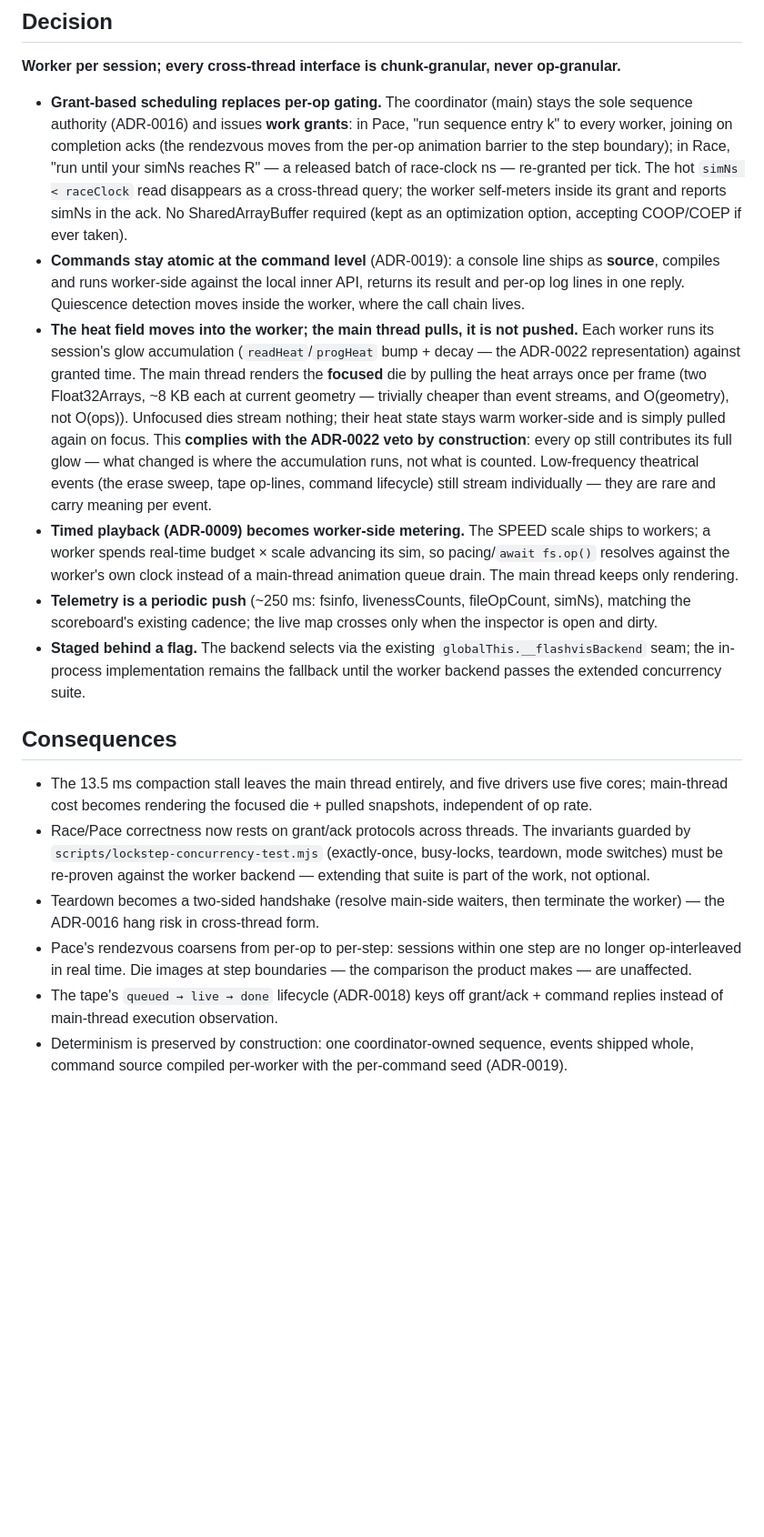
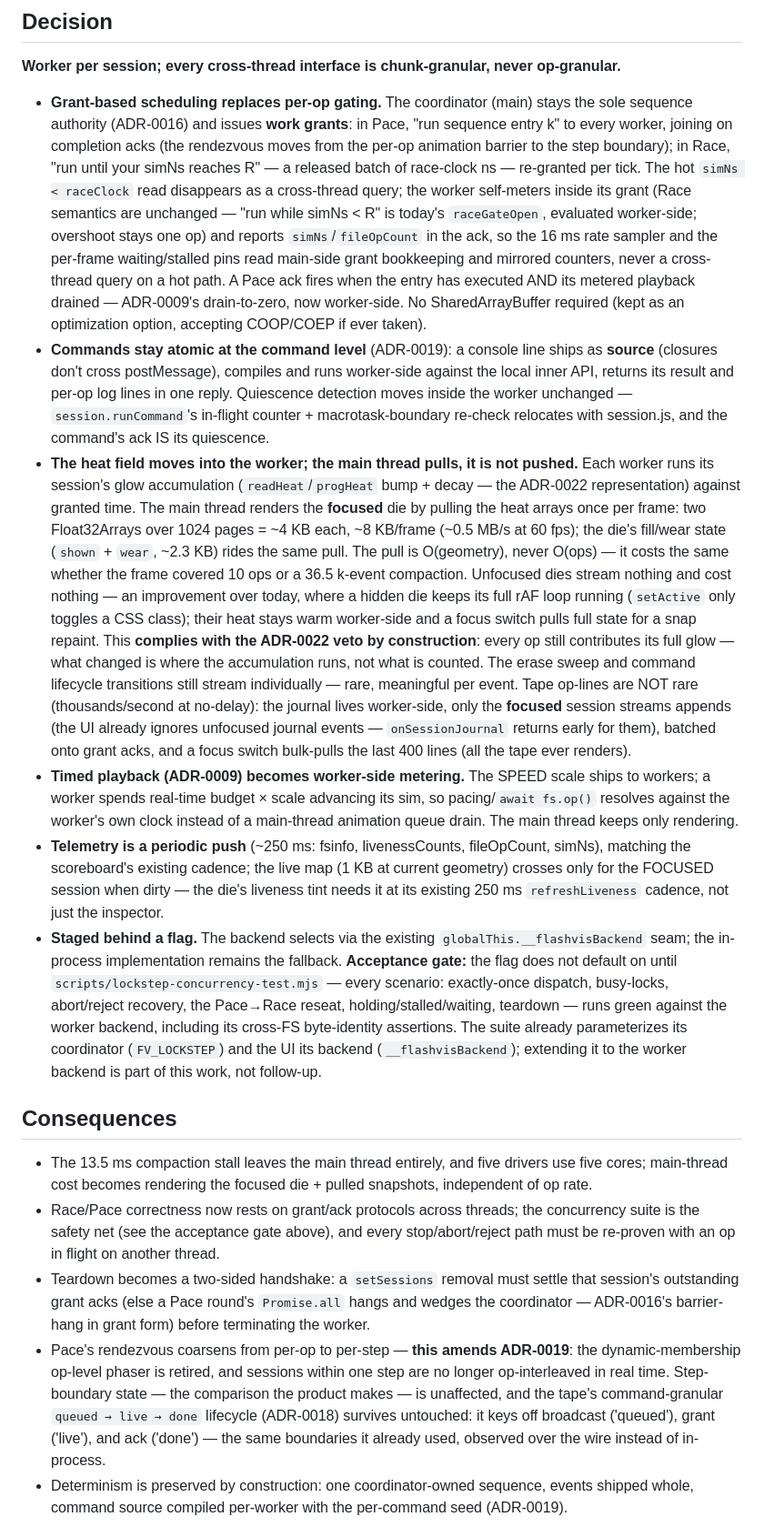
Before and after one commit to simap/FlashVis, a Markdown page: adr/0024-worker-per-session.md, the part around one of its changes. Shown at 91% size. Drawn GitHub-style; blank space fills up the shorter version.

Commit message:
ADR-0024: apply the workers-spike specialist review pass
Corrects the heat-pull size (~4 KB per channel) and marshalling arithmetic,
fixes two wrong claims (tape op-lines are thousands/sec at no-delay — journal
goes worker-side with focused-only streaming; the live map feeds the focused
die's 250 ms tint, not just the inspector), pins Race grant semantics to
today's raceGateOpen evaluated worker-side, makes the concurrency-suite
acceptance gate concrete, and marks the Pace op-phaser retirement as a formal
amendment to ADR-0019.

```diff
--- a/adr/0024-worker-per-session.md
+++ b/adr/0024-worker-per-session.md
@@ -35,45 +39,66 @@ sized so that synchronization and marshalling stay off the per-op path.
   every worker, joining on completion acks (the rendezvous moves from the per-op animation
   barrier to the step boundary); in Race, "run until your simNs reaches R" — a released batch of
   race-clock ns — re-granted per tick. The hot `simNs < raceClock` read disappears as a
-  cross-thread query; the worker self-meters inside its grant and reports simNs in the ack. No
-  SharedArrayBuffer required (kept as an optimization option, accepting COOP/COEP if ever taken).
-- **Commands stay atomic at the command level** (ADR-0019): a console line ships as **source**,
-  compiles and runs worker-side against the local inner API, returns its result and per-op log
-  lines in one reply. Quiescence detection moves inside the worker, where the call chain lives.
+  cross-thread query; the worker self-meters inside its grant (Race semantics are unchanged —
+  "run while simNs < R" is today's `raceGateOpen`, evaluated worker-side; overshoot stays one op)
+  and reports `simNs`/`fileOpCount` in the ack, so the 16 ms rate sampler and the per-frame
+  waiting/stalled pins read main-side grant bookkeeping and mirrored counters, never a cross-thread
+  query on a hot path. A Pace ack fires when the entry has executed AND its metered playback
+  drained — ADR-0009's drain-to-zero, now worker-side. No SharedArrayBuffer required (kept as an
+  optimization option, accepting COOP/COEP if ever taken).
+- **Commands stay atomic at the command level** (ADR-0019): a console line ships as **source**
+  (closures don't cross postMessage), compiles and runs worker-side against the local inner API,
+  returns its result and per-op log lines in one reply. Quiescence detection moves inside the
+  worker unchanged — `session.runCommand`'s in-flight counter + macrotask-boundary re-check
+  relocates with session.js, and the command's ack IS its quiescence.
 - **The heat field moves into the worker; the main thread pulls, it is not pushed.** Each worker
   runs its session's glow accumulation (`readHeat`/`progHeat` bump + decay — the ADR-0022
   representation) against granted time. The main thread renders the **focused** die by pulling the
-  heat arrays once per frame (two Float32Arrays, ~8 KB each at current geometry — trivially
-  cheaper than event streams, and O(geometry), not O(ops)). Unfocused dies stream nothing;
-  their heat state stays warm worker-side and is simply pulled again on focus. This **complies
-  with the ADR-0022 veto by construction**: every op still contributes its full glow — what
-  changed is where the accumulation runs, not what is counted. Low-frequency theatrical events
-  (the erase sweep, tape op-lines, command lifecycle) still stream individually — they are rare
-  and carry meaning per event.
+  heat arrays once per frame: two Float32Arrays over 1024 pages = ~4 KB each, ~8 KB/frame
+  (~0.5 MB/s at 60 fps); the die's fill/wear state (`shown` + `wear`, ~2.3 KB) rides the same pull.
+  The pull is O(geometry), never O(ops) — it costs the same whether the frame covered 10 ops or a
+  36.5 k-event compaction. Unfocused dies stream nothing and cost nothing — an improvement over
+  today, where a hidden die keeps its full rAF loop running (`setActive` only toggles a CSS class);
+  their heat stays warm worker-side and a focus switch pulls full state for a snap repaint. This
+  **complies with the ADR-0022 veto by construction**: every op still contributes its full glow —
+  what changed is where the accumulation runs, not what is counted. The erase sweep and command
+  lifecycle transitions still stream individually — rare, meaningful per event. Tape op-lines are
+  NOT rare (thousands/second at no-delay): the journal lives worker-side, only the **focused**
+  session streams appends (the UI already ignores unfocused journal events — `onSessionJournal`
+  returns early for them), batched onto grant acks, and a focus switch bulk-pulls the last 400
+  lines (all the tape ever renders).
 - **Timed playback (ADR-0009) becomes worker-side metering.** The SPEED scale ships to workers;
   a worker spends real-time budget × scale advancing its sim, so pacing/`await fs.op()` resolves
   against the worker's own clock instead of a main-thread animation queue drain. The main thread
   keeps only rendering.
 - **Telemetry is a periodic push** (~250 ms: fsinfo, livenessCounts, fileOpCount, simNs), matching
-  the scoreboard's existing cadence; the live map crosses only when the inspector is open and dirty.
+  the scoreboard's existing cadence; the live map (1 KB at current geometry) crosses only for the
+  FOCUSED session when dirty — the die's liveness tint needs it at its existing 250 ms
+  `refreshLiveness` cadence, not just the inspector.
 - **Staged behind a flag.** The backend selects via the existing `globalThis.__flashvisBackend`
-  seam; the in-process implementation remains the fallback until the worker backend passes the
-  extended concurrency suite.
+  seam; the in-process implementation remains the fallback. **Acceptance gate:** the flag does not
+  default on until `scripts/lockstep-concurrency-test.mjs` — every scenario: exactly-once dispatch,
+  busy-locks, abort/reject recovery, the Pace→Race reseat, holding/stalled/waiting, teardown —
+  runs green against the worker backend, including its cross-FS byte-identity assertions. The
+  suite already parameterizes its coordinator (`FV_LOCKSTEP`) and the UI its backend
+  (`__flashvisBackend`); extending it to the worker backend is part of this work, not follow-up.
 
 ## Consequences
 
 - The 13.5 ms compaction stall leaves the main thread entirely, and five drivers use five cores;
   main-thread cost becomes rendering the focused die + pulled snapshots, independent of op rate.
-- Race/Pace correctness now rests on grant/ack protocols across threads. The invariants guarded by
-  `scripts/lockstep-concurrency-test.mjs` (exactly-once, busy-locks, teardown, mode switches) must
-  be re-proven against the worker backend — extending that suite is part of the work, not optional.
-- Teardown becomes a two-sided handshake (resolve main-side waiters, then terminate the worker) —
-  the ADR-0016 hang risk in cross-thread form.
-- Pace's rendezvous coarsens from per-op to per-step: sessions within one step are no longer
-  op-interleaved in real time. Die images at step boundaries — the comparison the product makes —
-  are unaffected.
-- The tape's `queued → live → done` lifecycle (ADR-0018) keys off grant/ack + command replies
-  instead of main-thread execution observation.
+- Race/Pace correctness now rests on grant/ack protocols across threads; the concurrency suite is
+  the safety net (see the acceptance gate above), and every stop/abort/reject path must be re-proven
+  with an op in flight on another thread.
+- Teardown becomes a two-sided handshake: a `setSessions` removal must settle that session's
+  outstanding grant acks (else a Pace round's `Promise.all` hangs and wedges the coordinator —
+  ADR-0016's barrier-hang in grant form) before terminating the worker.
+- Pace's rendezvous coarsens from per-op to per-step — **this amends ADR-0019**: the
+  dynamic-membership op-level phaser is retired, and sessions within one step are no longer
+  op-interleaved in real time. Step-boundary state — the comparison the product makes — is
+  unaffected, and the tape's command-granular `queued → live → done` lifecycle (ADR-0018) survives
+  untouched: it keys off broadcast ('queued'), grant ('live'), and ack ('done') — the same
+  boundaries it already used, observed over the wire instead of in-process.
 - Determinism is preserved by construction: one coordinator-owned sequence, events shipped whole,
   command source compiled per-worker with the per-command seed (ADR-0019).
 
```
Also changed, not shown: other parts of adr/0024-worker-per-session.md (+6 -2 lines).
